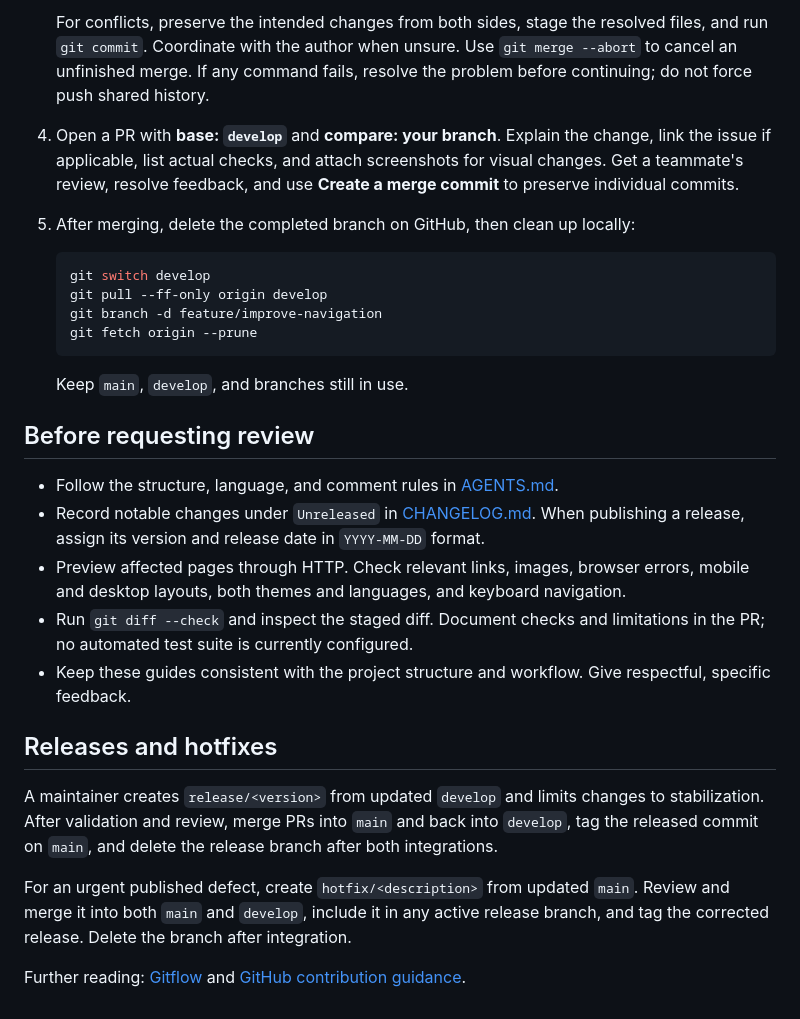
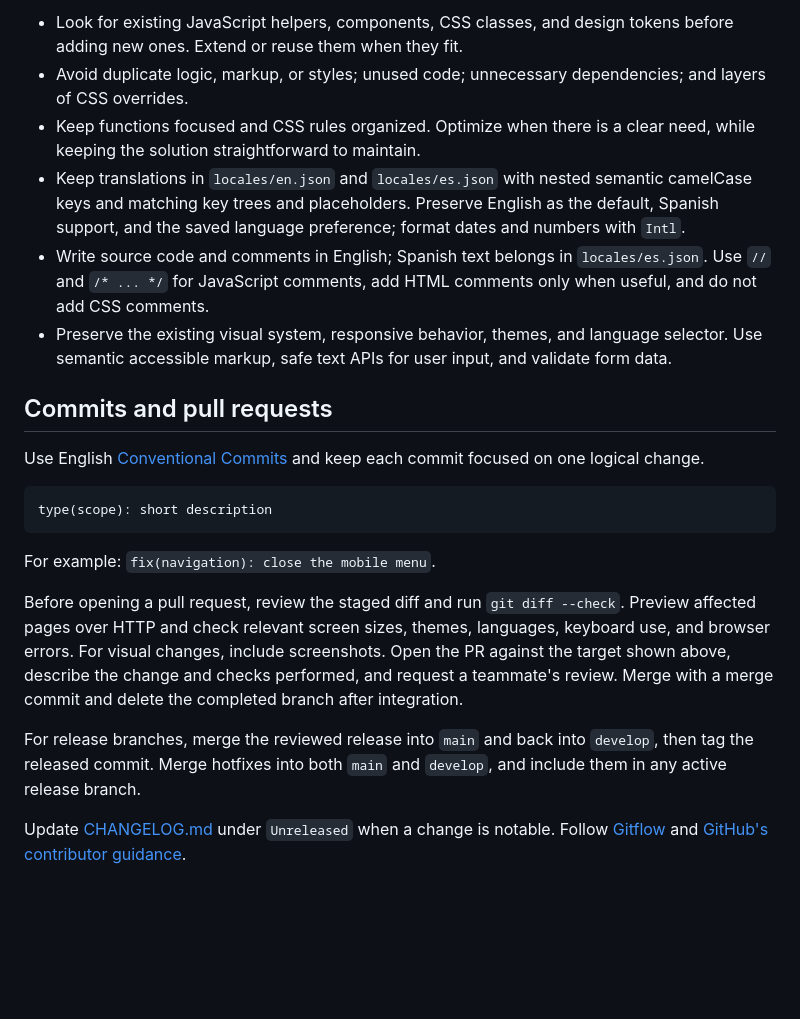
Before and after one commit to five-smart-farm-creators/ichu-website, a Markdown page: CONTRIBUTING.md, the part around one of its changes. GitHub-like rendering; blank space fills up the shorter version.

````diff
--- a/CONTRIBUTING.md
+++ b/CONTRIBUTING.md
@@ -62,31 +68,23 @@ For example, `fix(navigation): close the mobile menu`. Group files for one logic
 
-   For conflicts, preserve the intended changes from both sides, stage the resolved files, and run `git commit`. Coordinate with the author when unsure. Use `git merge --abort` to cancel an unfinished merge. If any command fails, resolve the problem before continuing; do not force push shared history.
+- Look for existing JavaScript helpers, components, CSS classes, and design tokens before adding new ones. Extend or reuse them when they fit.
+- Avoid duplicate logic, markup, or styles; unused code; unnecessary dependencies; and layers of CSS overrides.
+- Keep functions focused and CSS rules organized. Optimize when there is a clear need, while keeping the solution straightforward to maintain.
+- Keep translations in `locales/en.json` and `locales/es.json` with nested semantic camelCase keys and matching key trees and placeholders. Preserve English as the default, Spanish support, and the saved language preference; format dates and numbers with `Intl`.
+- Write source code and comments in English; Spanish text belongs in `locales/es.json`. Use `//` and `/* ... */` for JavaScript comments, add HTML comments only when useful, and do not add CSS comments.
+- Preserve the existing visual system, responsive behavior, themes, and language selector. Use semantic accessible markup, safe text APIs for user input, and validate form data.
 
-4. Open a PR with **base: `develop`** and **compare: your branch**. Explain the change, link the issue if applicable, list actual checks, and attach screenshots for visual changes. Get a teammate's review, resolve feedback, and use **Create a merge commit** to preserve individual commits.
+## Commits and pull requests
 
-5. After merging, delete the completed branch on GitHub, then clean up locally:
+Use English [Conventional Commits](https://www.conventionalcommits.org/en/v1.0.0/) and keep each commit focused on one logical change.
 
-   ```sh
-   git switch develop
-   git pull --ff-only origin develop
-   git branch -d feature/improve-navigation
-   git fetch origin --prune
-   ```
+```text
+type(scope): short description
+```
 
-   Keep `main`, `develop`, and branches still in use.
+For example: `fix(navigation): close the mobile menu`.
 
-## Before requesting review
+Before opening a pull request, review the staged diff and run `git diff --check`. Preview affected pages over HTTP and check relevant screen sizes, themes, languages, keyboard use, and browser errors. For visual changes, include screenshots. Open the PR against the target shown above, describe the change and checks performed, and request a teammate's review. Merge with a merge commit and delete the completed branch after integration.
 
-- Follow the structure, language, and comment rules in [AGENTS.md](AGENTS.md).
-- Record notable changes under `Unreleased` in [CHANGELOG.md](CHANGELOG.md). When publishing a release, assign its version and release date in `YYYY-MM-DD` format.
-- Preview affected pages through HTTP. Check relevant links, images, browser errors, mobile and desktop layouts, both themes and languages, and keyboard navigation.
-- Run `git diff --check` and inspect the staged diff. Document checks and limitations in the PR; no automated test suite is currently configured.
-- Keep these guides consistent with the project structure and workflow. Give respectful, specific feedback.
+For release branches, merge the reviewed release into `main` and back into `develop`, then tag the released commit. Merge hotfixes into both `main` and `develop`, and include them in any active release branch.
 
-## Releases and hotfixes
-
-A maintainer creates `release/<version>` from updated `develop` and limits changes to stabilization. After validation and review, merge PRs into `main` and back into `develop`, tag the released commit on `main`, and delete the release branch after both integrations.
-
-For an urgent published defect, create `hotfix/<description>` from updated `main`. Review and merge it into both `main` and `develop`, include it in any active release branch, and tag the corrected release. Delete the branch after integration.
-
-Further reading: [Gitflow](https://nvie.com/posts/a-successful-git-branching-model/) and [GitHub contribution guidance](https://docs.github.com/en/communities/setting-up-your-project-for-healthy-contributions/setting-guidelines-for-repository-contributors).
+Update [CHANGELOG.md](CHANGELOG.md) under `Unreleased` when a change is notable. Follow [Gitflow](https://nvie.com/posts/a-successful-git-branching-model/) and [GitHub's contributor guidance](https://docs.github.com/en/communities/setting-up-your-project-for-healthy-contributions/setting-guidelines-for-repository-contributors).
````
Also changed, not shown: other parts of CONTRIBUTING.md (+48 -42 lines).
